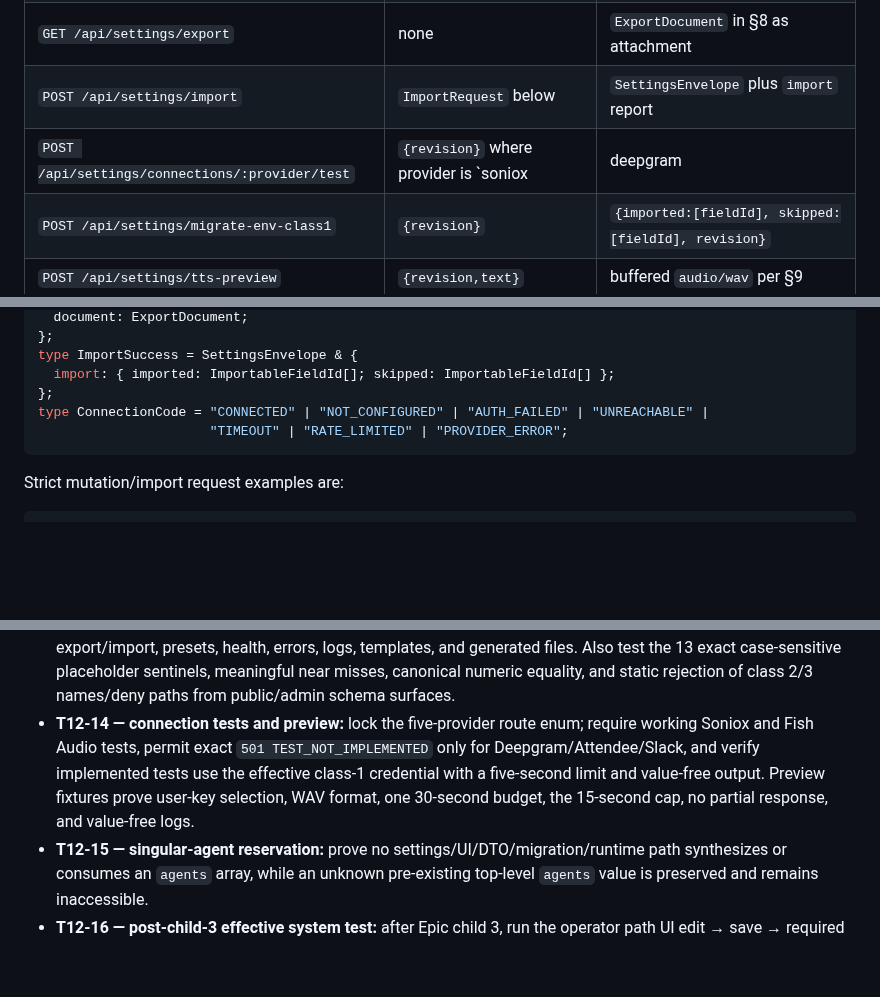
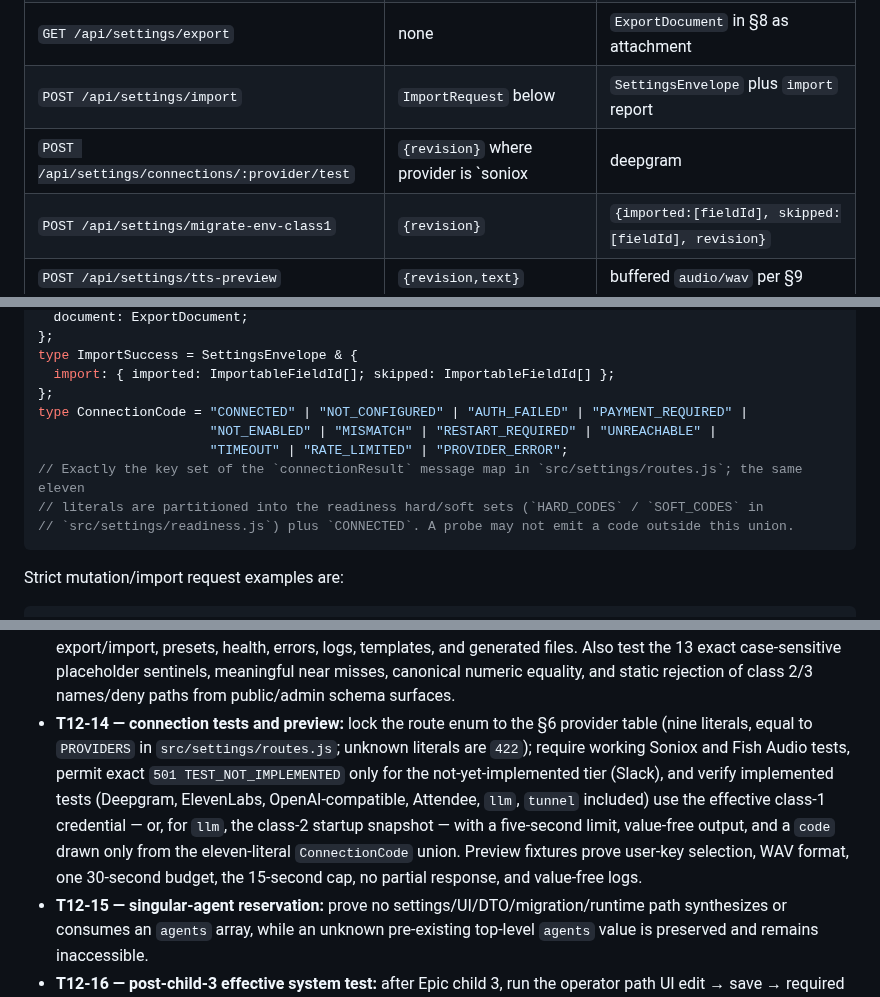
Before and after one commit to caty-ai/meetmate, a Markdown page: docs/settings-contract.md, 3 parts joined by grey strips. Drawn GitHub-style; blank space fills up the shorter version.

````diff
--- a/docs/settings-contract.md
+++ b/docs/settings-contract.md
@@ -287,7 +287,7 @@ The single existing server continues to listen on port 5005 (or its existing por
 | `PUT /api/settings` | `SettingsMutation` below | `SettingsEnvelope` with new revision |
 | `GET /api/settings/export` | none | `ExportDocument` in §8 as attachment |
 | `POST /api/settings/import` | `ImportRequest` below | `SettingsEnvelope` plus `import` report |
-| `POST /api/settings/connections/:provider/test` | `{revision}` where provider is `soniox|deepgram|fish-audio|attendee|slack` | `{ok, provider, code, message, durationMs}` or optional-test `501` below |
+| `POST /api/settings/connections/:provider/test` | `{revision}` where provider is `soniox|deepgram|fish-audio|elevenlabs|openai-compatible|attendee|llm|tunnel|slack` (the §6 connection-test provider table) | `{ok, provider, code, message, durationMs}`, or `501 TEST_NOT_IMPLEMENTED` for the not-yet-implemented tier (`slack` only) |
 | `POST /api/settings/migrate-env-class1` | `{revision}` | `{imported:[fieldId], skipped:[fieldId], revision}` |
 | `POST /api/settings/tts-preview` | `{revision,text}` | buffered `audio/wav` per §9 |
 | `POST /api/settings/audio` | multipart contract in §9 | `{clip,revision}`, never a filesystem absolute path |
@@ -372,8 +372,12 @@ type ImportRequest = {
 type ImportSuccess = SettingsEnvelope & {
   import: { imported: ImportableFieldId[]; skipped: ImportableFieldId[] };
 };
-type ConnectionCode = "CONNECTED" | "NOT_CONFIGURED" | "AUTH_FAILED" | "UNREACHABLE" |
+type ConnectionCode = "CONNECTED" | "NOT_CONFIGURED" | "AUTH_FAILED" | "PAYMENT_REQUIRED" |
+                      "NOT_ENABLED" | "MISMATCH" | "RESTART_REQUIRED" | "UNREACHABLE" |
                       "TIMEOUT" | "RATE_LIMITED" | "PROVIDER_ERROR";
+// Exactly the key set of the `connectionResult` message map in `src/settings/routes.js`; the same eleven
+// literals are partitioned into the readiness hard/soft sets (`HARD_CODES` / `SOFT_CODES` in
+// `src/settings/readiness.js`) plus `CONNECTED`. A probe may not emit a code outside this union.
 ```
 
 Strict mutation/import request examples are:
@@ -546,7 +566,7 @@ The implementation gate includes the following stable test IDs. Static scans cov
 - **T12-11 — feature/provider ownership and runtime wiring:** toggle `task_extraction_enabled` and `streaming_equivalent_enabled` independently and observe the exact §11 branches. Registry/meeting tests also lock Deepgram/Attendee settings plus wake words, language, icon, model, and voice ownership to the declared paths and providers.
 - **T12-12 — 8.x migration transactions:** seed every class-2 legacy path and class-1 `.env` source; prove class 2 is detected, value-free warned, ignored, stripped on save, and rollback-safe, while class-1 migration copies only eligible values from the startup snapshot. Failures abort only the request, leave HTTP/setup alive, and never edit `.env`; resolved-home and cwd fallback are covered.
 - **T12-13 — credential/sentinel leak matrix:** use distinct high-entropy class 1/2/3 values across all API, UI, export/import, presets, health, errors, logs, templates, and generated files. Also test the 13 exact case-sensitive placeholder sentinels, meaningful near misses, canonical numeric equality, and static rejection of class 2/3 names/deny paths from public/admin schema surfaces.
-- **T12-14 — connection tests and preview:** lock the five-provider route enum; require working Soniox and Fish Audio tests, permit exact `501 TEST_NOT_IMPLEMENTED` only for Deepgram/Attendee/Slack, and verify implemented tests use the effective class-1 credential with a five-second limit and value-free output. Preview fixtures prove user-key selection, WAV format, one 30-second budget, the 15-second cap, no partial response, and value-free logs.
+- **T12-14 — connection tests and preview:** lock the route enum to the §6 provider table (nine literals, equal to `PROVIDERS` in `src/settings/routes.js`; unknown literals are `422`); require working Soniox and Fish Audio tests, permit exact `501 TEST_NOT_IMPLEMENTED` only for the not-yet-implemented tier (Slack), and verify implemented tests (Deepgram, ElevenLabs, OpenAI-compatible, Attendee, `llm`, `tunnel` included) use the effective class-1 credential — or, for `llm`, the class-2 startup snapshot — with a five-second limit, value-free output, and a `code` drawn only from the eleven-literal `ConnectionCode` union. Preview fixtures prove user-key selection, WAV format, one 30-second budget, the 15-second cap, no partial response, and value-free logs.
 - **T12-15 — singular-agent reservation:** prove no settings/UI/DTO/migration/runtime path synthesizes or consumes an `agents` array, while an unknown pre-existing top-level `agents` value is preserved and remains inaccessible.
 - **T12-16 — post-child-3 effective system test:** after Epic child 3, run the operator path UI edit → save → required restart if listed → runtime behavior, recording measured evidence for every editable field family and the live-without-restart exceptions.
 - **T12-17 — operator-documentation acceptance:** README/setup guide describe the first meeting, exact five emotion tags, class separation/migration, apply wording, and current UI; screenshot fixtures are refreshed against the accepted settings screen.
````
Also changed, not shown: other parts of docs/settings-contract.md (+17 -1 lines).
